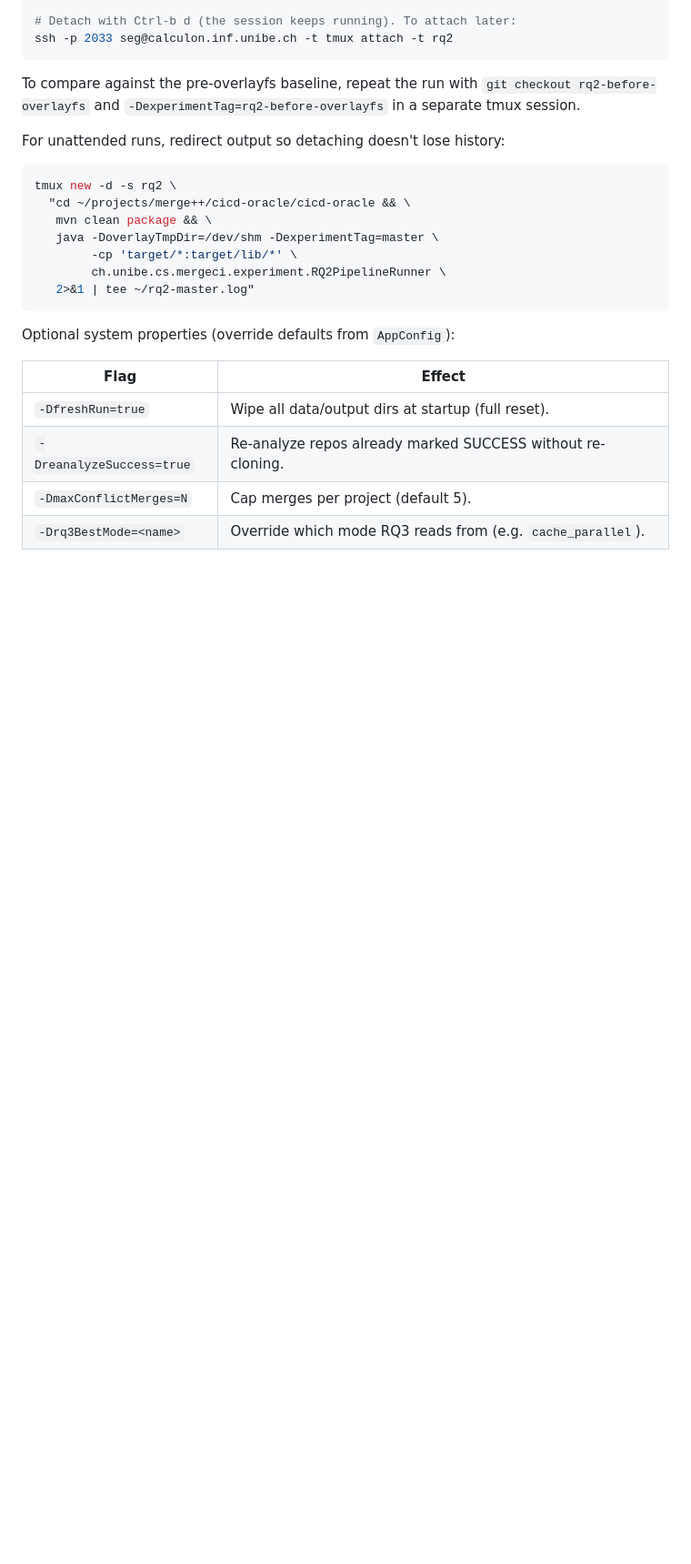
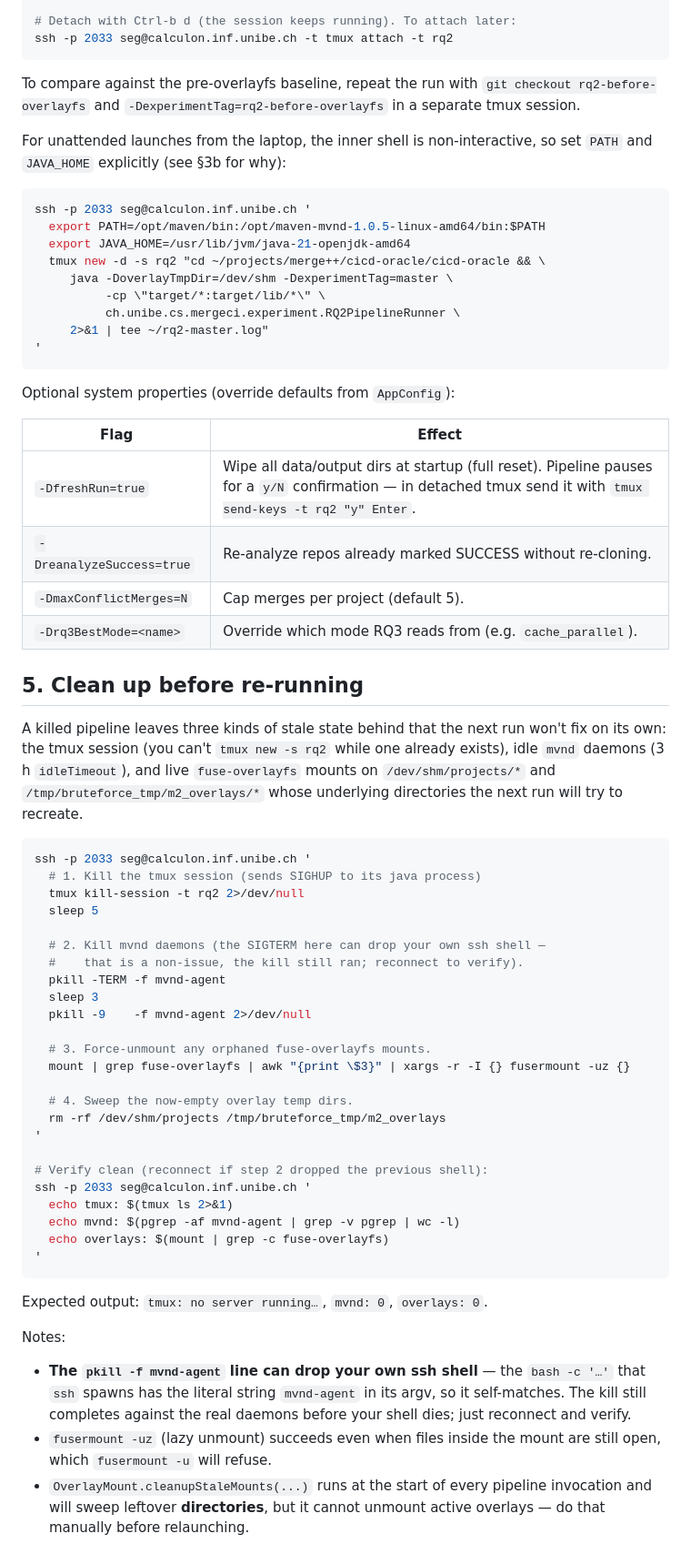
Before and after one commit to lanpirot/cicd-oracle, a Markdown page: scripts/VM_SETUP.md, the part around one of its changes. Shown at 91% size. Rendered like a GitHub page; blank space fills up the shorter version.

Commit message:
docs: VM setup — non-interactive PATH, maven-hook path, cleanup section
Three real gotchas hit during a re-run, now captured in the doc:
  - Ubuntu .bashrc short-circuits in non-interactive shells, so
    `ssh host '<cmd>'` runs without mvn on PATH; explicit
    PATH/JAVA_HOME exports are required (or use an interactive ssh).
  - maven-hook lives at cicd-oracle/maven-hook, not at the workspace root.
  - Re-runs need to kill the prior tmux session, kill stale mvnd daemons,
    and force-unmount orphaned fuse-overlayfs mounts before launch.

Also documents that `pkill -f mvnd-agent` over ssh self-matches the
spawning bash and drops the connection (cleanup still completes).

Co-Authored-By: Claude Opus 4.7 (1M context) <noreply@anthropic.com>

````diff
--- a/scripts/VM_SETUP.md
+++ b/scripts/VM_SETUP.md
@@ -93,23 +119,75 @@ To compare against the pre-overlayfs baseline, repeat the run with
 `git checkout rq2-before-overlayfs` and `-DexperimentTag=rq2-before-overlayfs`
 in a separate tmux session.
 
-For unattended runs, redirect output so detaching doesn't lose history:
+For unattended launches from the laptop, the inner shell is non-interactive,
+so set `PATH` and `JAVA_HOME` explicitly (see §3b for why):
 
 ```bash
-tmux new -d -s rq2 \
-  "cd ~/projects/merge++/cicd-oracle/cicd-oracle && \
-   mvn clean package && \
-   java -DoverlayTmpDir=/dev/shm -DexperimentTag=master \
-        -cp 'target/*:target/lib/*' \
-        ch.unibe.cs.mergeci.experiment.RQ2PipelineRunner \
-   2>&1 | tee ~/rq2-master.log"
+ssh -p 2033 seg@calculon.inf.unibe.ch '
+  export PATH=/opt/maven/bin:/opt/maven-mvnd-1.0.5-linux-amd64/bin:$PATH
+  export JAVA_HOME=/usr/lib/jvm/java-21-openjdk-amd64
+  tmux new -d -s rq2 "cd ~/projects/merge++/cicd-oracle/cicd-oracle && \
+     java -DoverlayTmpDir=/dev/shm -DexperimentTag=master \
+          -cp \"target/*:target/lib/*\" \
+          ch.unibe.cs.mergeci.experiment.RQ2PipelineRunner \
+     2>&1 | tee ~/rq2-master.log"
+'
 ```
 
 Optional system properties (override defaults from `AppConfig`):
 
 | Flag | Effect |
 |---|---|
-| `-DfreshRun=true` | Wipe all data/output dirs at startup (full reset). |
+| `-DfreshRun=true` | Wipe all data/output dirs at startup (full reset). Pipeline pauses for a `y/N` confirmation — in detached tmux send it with `tmux send-keys -t rq2 "y" Enter`. |
 | `-DreanalyzeSuccess=true` | Re-analyze repos already marked SUCCESS without re-cloning. |
 | `-DmaxConflictMerges=N` | Cap merges per project (default 5). |
 | `-Drq3BestMode=<name>` | Override which mode RQ3 reads from (e.g. `cache_parallel`). |
+
+## 5. Clean up before re-running
+
+A killed pipeline leaves three kinds of stale state behind that the next run
+won't fix on its own: the tmux session (you can't `tmux new -s rq2` while one
+already exists), idle `mvnd` daemons (3 h `idleTimeout`), and live
+`fuse-overlayfs` mounts on `/dev/shm/projects/*` and
+`/tmp/bruteforce_tmp/m2_overlays/*` whose underlying directories the next run
+will try to recreate.
+
+```bash
+ssh -p 2033 seg@calculon.inf.unibe.ch '
+  # 1. Kill the tmux session (sends SIGHUP to its java process)
+  tmux kill-session -t rq2 2>/dev/null
+  sleep 5
+
+  # 2. Kill mvnd daemons (the SIGTERM here can drop your own ssh shell —
+  #    that is a non-issue, the kill still ran; reconnect to verify).
+  pkill -TERM -f mvnd-agent
+  sleep 3
+  pkill -9    -f mvnd-agent 2>/dev/null
+
+  # 3. Force-unmount any orphaned fuse-overlayfs mounts.
+  mount | grep fuse-overlayfs | awk "{print \$3}" | xargs -r -I {} fusermount -uz {}
+
+  # 4. Sweep the now-empty overlay temp dirs.
+  rm -rf /dev/shm/projects /tmp/bruteforce_tmp/m2_overlays
+'
+
+# Verify clean (reconnect if step 2 dropped the previous shell):
+ssh -p 2033 seg@calculon.inf.unibe.ch '
+  echo tmux: $(tmux ls 2>&1)
+  echo mvnd: $(pgrep -af mvnd-agent | grep -v pgrep | wc -l)
+  echo overlays: $(mount | grep -c fuse-overlayfs)
+'
+```
+
+Expected output: `tmux: no server running…`, `mvnd: 0`, `overlays: 0`.
+
+Notes:
+- **The `pkill -f mvnd-agent` line can drop your own ssh shell** — the
+  `bash -c '…'` that `ssh` spawns has the literal string `mvnd-agent` in its
+  argv, so it self-matches. The kill still completes against the real daemons
+  before your shell dies; just reconnect and verify.
+- `fusermount -uz` (lazy unmount) succeeds even when files inside the mount
+  are still open, which `fusermount -u` will refuse.
+- `OverlayMount.cleanupStaleMounts(...)` runs at the start of every pipeline
+  invocation and will sweep leftover **directories**, but it cannot unmount
+  active overlays — do that manually before relaunching.
````
Also changed, not shown: other parts of scripts/VM_SETUP.md (+28 -2 lines).
